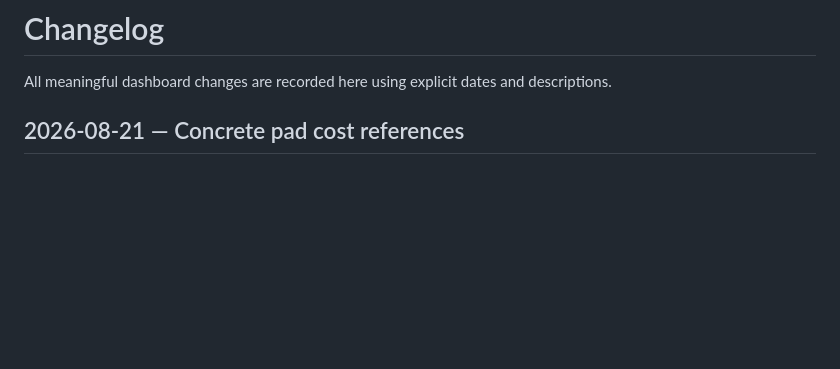
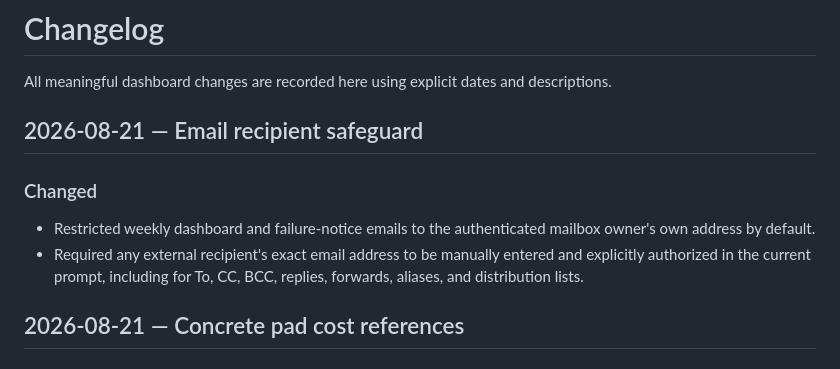
Before and after one commit to marsalal/diy-project-dashboard, a Markdown page: CHANGELOG.md, the part around the change. Rendered like a GitHub page; blank space fills up the shorter version.

Commit message:
feat(skill): restrict email recipients by default

```diff
--- a/CHANGELOG.md
+++ b/CHANGELOG.md
@@ -1,6 +1,13 @@
 # Changelog
 
 All meaningful dashboard changes are recorded here using explicit dates and descriptions.
+
+## 2026-08-21 — Email recipient safeguard
+
+### Changed
+
+- Restricted weekly dashboard and failure-notice emails to the authenticated mailbox owner's own address by default.
+- Required any external recipient's exact email address to be manually entered and explicitly authorized in the current prompt, including for To, CC, BCC, replies, forwards, aliases, and distribution lists.
 
 ## 2026-08-21 — Concrete pad cost references
 
```
Also changed, not shown: 1 other file.
